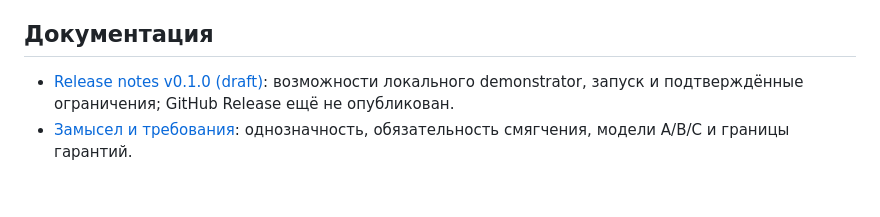
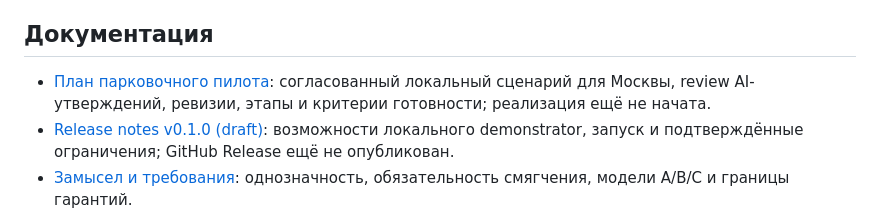
Before and after one commit to SoundBlaster/NormLab, a Markdown page: README.md, the part around the change. Rendered like a GitHub page; blank space fills up the shorter version.

Commit message:
docs: record Moscow parking pilot plan (#5)

```diff
--- a/README.md
+++ b/README.md
@@ -12,6 +12,7 @@ Norms for People
 
 ## Документация
 
+- [План парковочного пилота](docs/PARKING_PILOT_PLAN.md): согласованный локальный сценарий для Москвы, review AI-утверждений, ревизии, этапы и критерии готовности; реализация ещё не начата.
 - [Release notes v0.1.0 (draft)](docs/RELEASE_NOTES.md): возможности локального demonstrator, запуск и подтверждённые ограничения; GitHub Release ещё не опубликован.
 - [Замысел и требования](docs/VISION.md): однозначность, обязательность смягчения, модели A/B/C и границы гарантий.
 - [Laboratory UI](docs/LABORATORY_UI.md): пользовательский flow, v2 HTTP API, хранение, проверенные сценарии и ограничения.
```
Also changed, not shown: docs/PARKING_PILOT_PLAN.md (added, +199 -0 lines), roadmap.md (+1 -1 lines).
